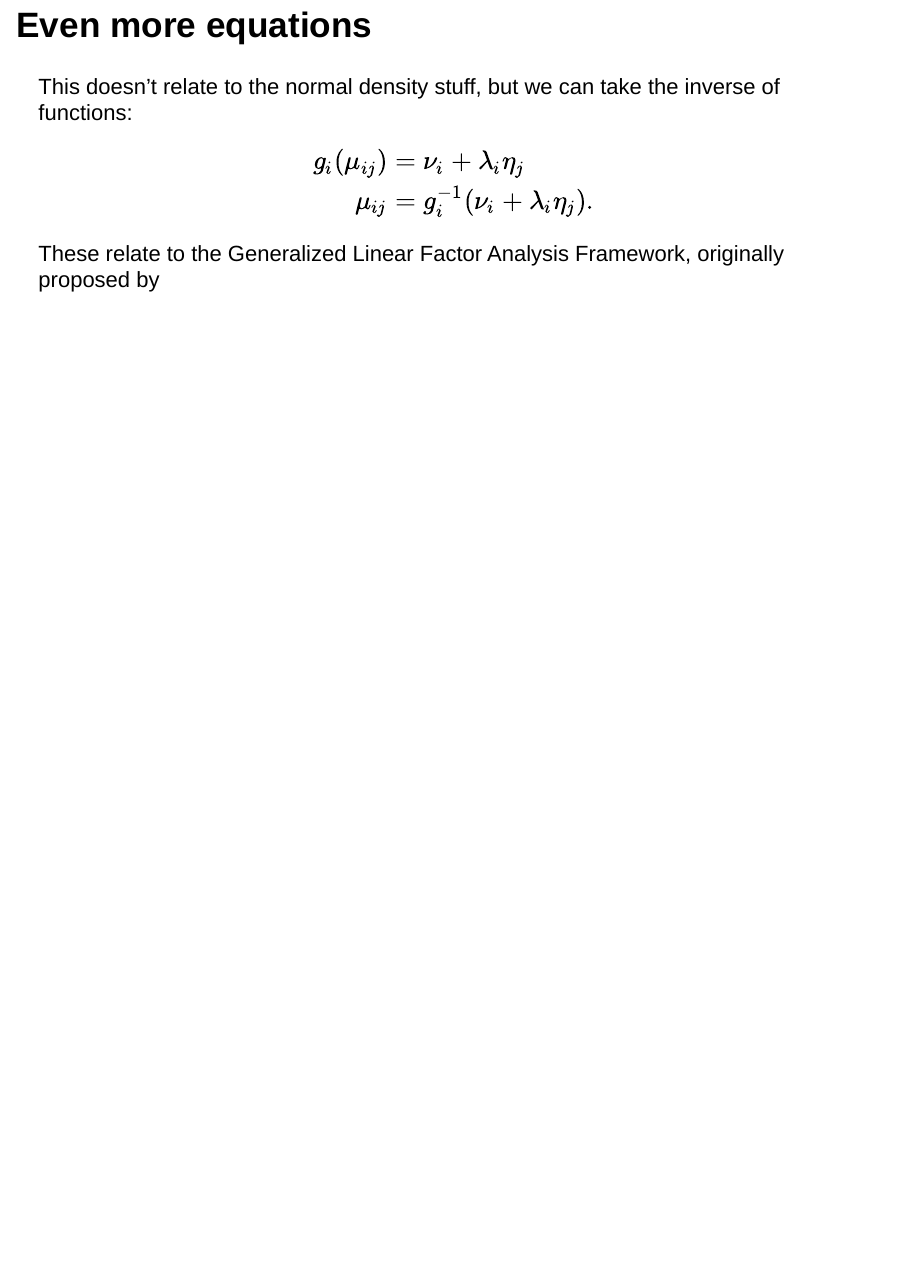
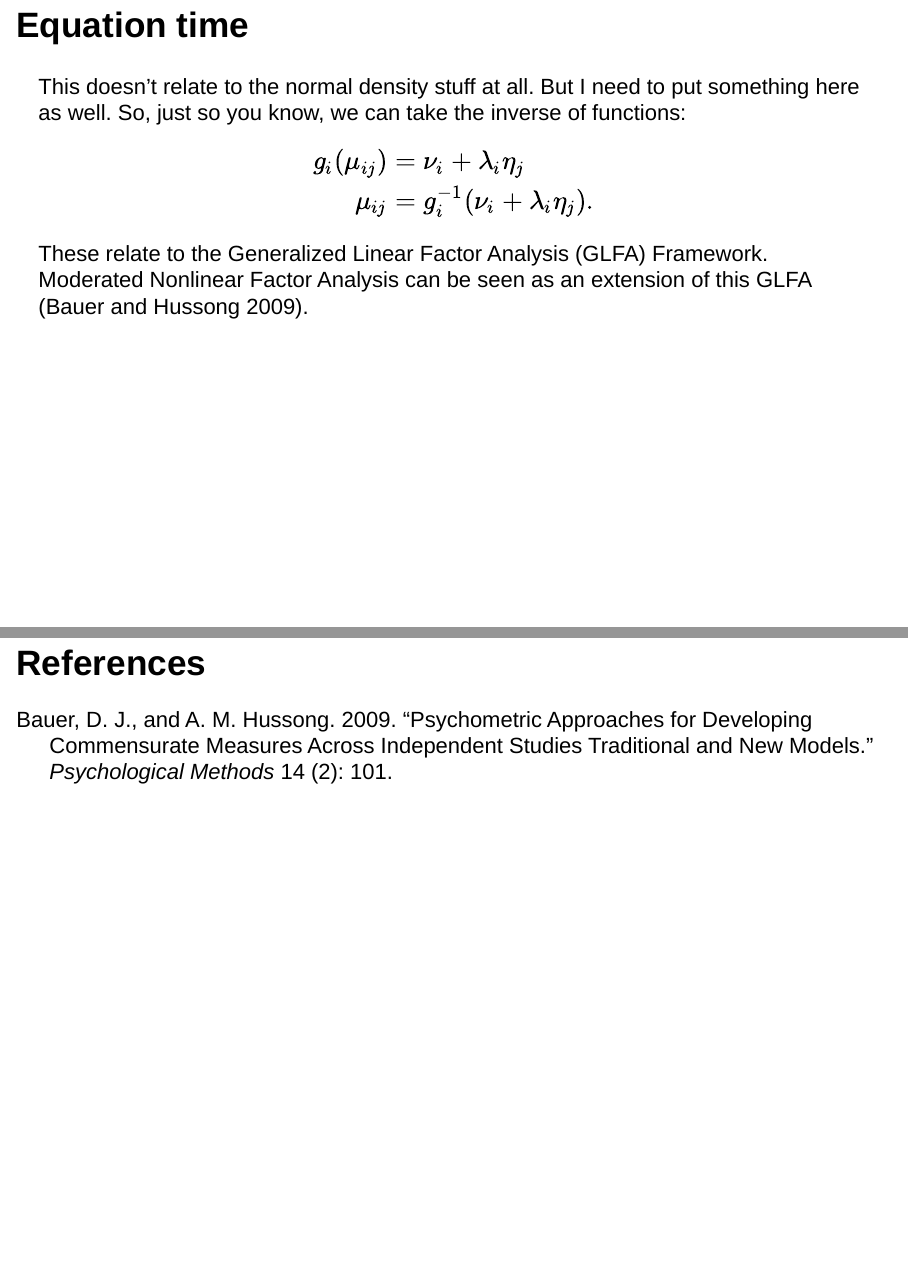
Before and after one commit to gerkovink/markup2022, an R Markdown document (Practicals/Lela/Exercise 7 - Rmarkdown presentation/Markdown slides.Rmd): page 10 of 10 before the commit and pages 9 and 10 of 10 after it, the two joined at a grey line. Rendered offline with R 4.5, knitr and Pandoc, with nearby package versions; drawn as Slidy slides in place of the format the file asks for.

Commit message:
Add bib and change logo sizing

````diff
--- a/Practicals/Lela/Exercise 7 - Rmarkdown presentation/Markdown slides.Rmd
+++ b/Practicals/Lela/Exercise 7 - Rmarkdown presentation/Markdown slides.Rmd
@@ -3,7 +3,10 @@ title: "Markdown Presentation"
 author: "Lela Roos (1729683)"
 date: "11/27/2022"
-output: ioslides_presentation
+output:
+  ioslides_presentation:
+    css: styles.css
 logo: UU_logo.png
+bibliography: bibliography.bib
 ---
 ```{r setup, include=FALSE}
 knitr::opts_chunk$set(warning = FALSE, message = FALSE)
@@ -78,8 +82,8 @@ The distribution of $X_2$:
 <div style="clear: both;"></div>
 So two beautiful normal distributions.
 
-## Even more equations
-This doesn't relate to the normal density stuff, but we can take
+## Equation time
+This doesn't relate to the normal density stuff at all. But I need to put something here as well. So, just so you know, we can take
 the inverse of functions:
 
 $$
@@ -89,4 +93,8 @@ g_i(\mu_{ij}) &= \nu_{i} + \lambda_i \eta_j \\
 \end{align}
 $$
 
-These relate to the Generalized Linear Factor Analysis Framework, originally proposed by
+These relate to the Generalized Linear Factor Analysis (GLFA) Framework. Moderated Nonlinear Factor Analysis can be seen as an extension of this GLFA [@bauer2009].
+
+## References
+
+<div id="refs"></div>
--- /dev/null
+++ b/Practicals/Lela/Exercise 7 - Rmarkdown presentation/bibliography.bib
@@ -0,0 +1,10 @@
+@article{bauer2009,
+  title={Psychometric approaches for developing commensurate measures across independent studies traditional and new models.},
+  author={Bauer, D.J. and Hussong, A.M.},
+  journal={Psychological methods},
+  volume={14},
+  number={2},
+  pages={101},
+  year={2009},
+  publisher={American Psychological Association}
+}
--- /dev/null
+++ b/Practicals/Lela/Exercise 7 - Rmarkdown presentation/styles.css
@@ -0,0 +1,5 @@
+slides > slide:not(.nobackground):before {
+  width: 70px;
+  height: 70px;
+  background-size: 90px 90px;
+}
````
Also changed, not shown: Practicals/Lela/Exercise 7 - Rmarkdown presentation/Markdown slides.Rmd (5 more changed lines).
